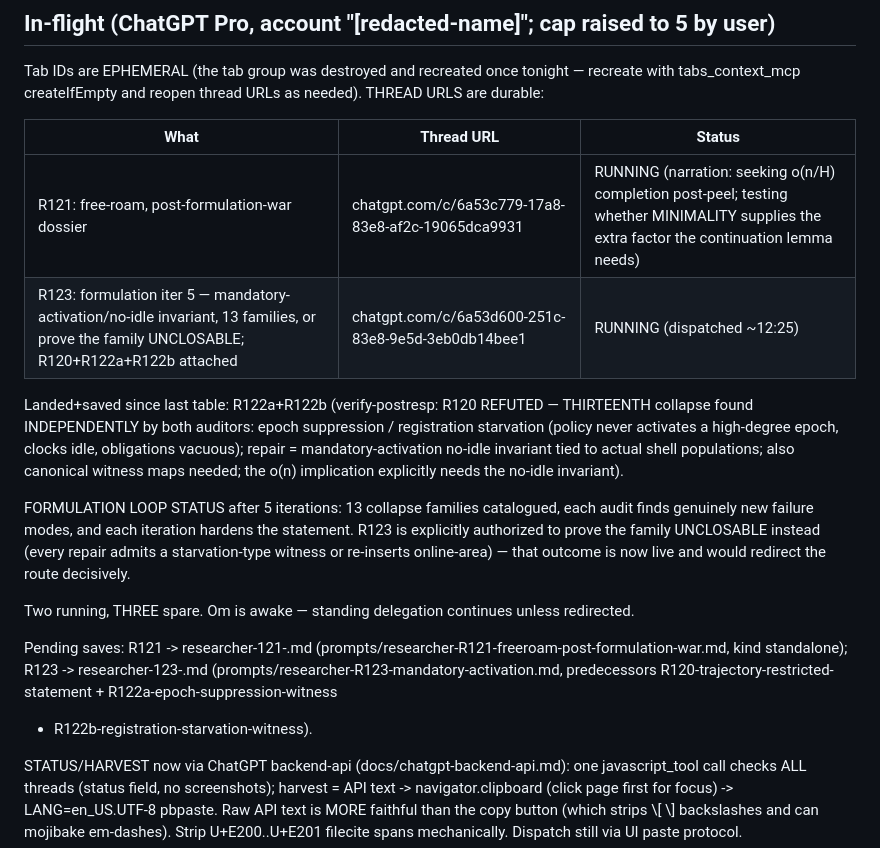
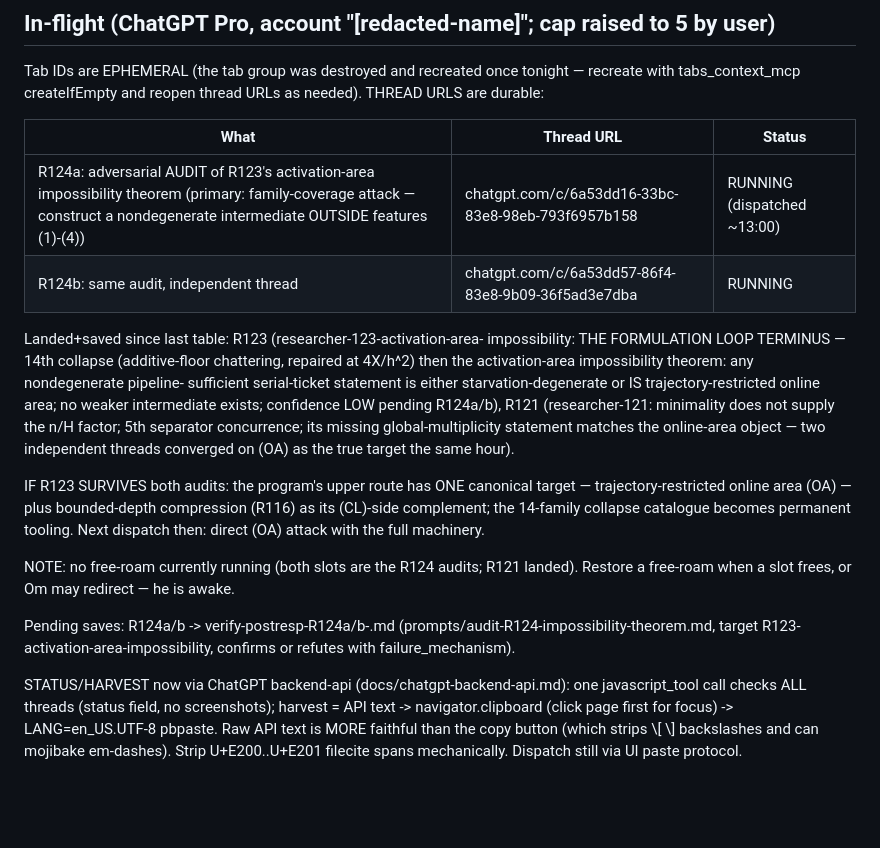
Before and after one commit to xa8zz/erdos-harness, a Markdown page: erdos-872/HANDOFF-2026-07-12-moonshot-session.md, the part around the change. Rendered like a GitHub page; blank space fills up the shorter version.

Commit message:
erdos-872: handoff — R121/R123 saved (loop terminus theorem); R124a/b audits dispatched

```diff
--- a/erdos-872/HANDOFF-2026-07-12-moonshot-session.md
+++ b/erdos-872/HANDOFF-2026-07-12-moonshot-session.md
@@ -37,33 +37,35 @@ URLs as needed). THREAD URLS are durable:
 
 | What | Thread URL | Status |
 |---|---|---|
-| R121: free-roam, post-formulation-war dossier | chatgpt.com/c/6a53c779-17a8-83e8-af2c-19065dca9931 | RUNNING (narration: seeking o(n/H) completion post-peel; testing whether MINIMALITY supplies the extra factor the continuation lemma needs) |
-| R123: formulation iter 5 — mandatory-activation/no-idle invariant, 13 families, or prove the family UNCLOSABLE; R120+R122a+R122b attached | chatgpt.com/c/6a53d600-251c-83e8-9e5d-3eb0db14bee1 | RUNNING (dispatched ~12:25) |
+| R124a: adversarial AUDIT of R123's activation-area impossibility theorem (primary: family-coverage attack — construct a nondegenerate intermediate OUTSIDE features (1)-(4)) | chatgpt.com/c/6a53dd16-33bc-83e8-98eb-793f6957b158 | RUNNING (dispatched ~13:00) |
+| R124b: same audit, independent thread | chatgpt.com/c/6a53dd57-86f4-83e8-9b09-36f5ad3e7dba | RUNNING |
 
-Landed+saved since last table: R122a+R122b (verify-postresp: R120
-REFUTED — THIRTEENTH collapse found INDEPENDENTLY by both auditors:
-epoch suppression / registration starvation (policy never activates a
-high-degree epoch, clocks idle, obligations vacuous); repair =
-mandatory-activation no-idle invariant tied to actual shell
-populations; also canonical witness maps needed; the o(n) implication
-explicitly needs the no-idle invariant).
+Landed+saved since last table: R123 (researcher-123-activation-area-
+impossibility: THE FORMULATION LOOP TERMINUS — 14th collapse
+(additive-floor chattering, repaired at 4X/h^2) then the
+activation-area impossibility theorem: any nondegenerate pipeline-
+sufficient serial-ticket statement is either starvation-degenerate or
+IS trajectory-restricted online area; no weaker intermediate exists;
+confidence LOW pending R124a/b), R121 (researcher-121: minimality does
+not supply the n/H factor; 5th separator concurrence; its missing
+global-multiplicity statement matches the online-area object — two
+independent threads converged on (OA) as the true target the same
+hour).
 
-FORMULATION LOOP STATUS after 5 iterations: 13 collapse families
-catalogued, each audit finds genuinely new failure modes, and each
-iteration hardens the statement. R123 is explicitly authorized to
-prove the family UNCLOSABLE instead (every repair admits a
-starvation-type witness or re-inserts online-area) — that outcome is
-now live and would redirect the route decisively.
+IF R123 SURVIVES both audits: the program's upper route has ONE
+canonical target — trajectory-restricted online area (OA) — plus
+bounded-depth compression (R116) as its (CL)-side complement; the
+14-family collapse catalogue becomes permanent tooling. Next dispatch
+then: direct (OA) attack with the full machinery.
 
-Two running, THREE spare. Om is awake — standing delegation continues
-unless redirected.
+NOTE: no free-roam currently running (both slots are the R124 audits;
+R121 landed). Restore a free-roam when a slot frees, or Om may
+redirect — he is awake.
 
-Pending saves: R121 -> researcher-121-<slug>.md
-(prompts/researcher-R121-freeroam-post-formulation-war.md, kind
-standalone); R123 -> researcher-123-<slug>.md
-(prompts/researcher-R123-mandatory-activation.md, predecessors
-R120-trajectory-restricted-statement + R122a-epoch-suppression-witness
-+ R122b-registration-starvation-witness).
+Pending saves: R124a/b -> verify-postresp-R124a/b-<slug>.md
+(prompts/audit-R124-impossibility-theorem.md, target
+R123-activation-area-impossibility, confirms or refutes with
+failure_mechanism).
 
 STATUS/HARVEST now via ChatGPT backend-api (docs/chatgpt-backend-api.md):
 one javascript_tool call checks ALL threads (status field, no
```
